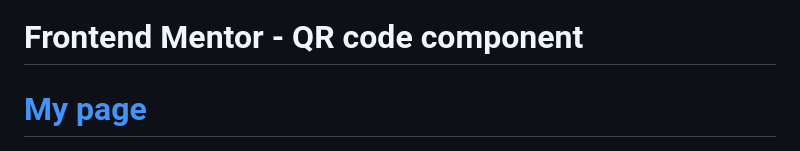
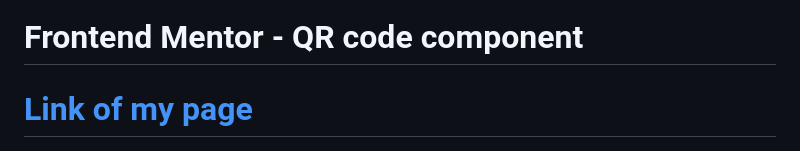
Before and after one commit to Alissonasj/qr-code-component, a Markdown page: README.md, the part around the change. GitHub-like rendering.

```diff
--- a/README.md
+++ b/README.md
@@ -1,5 +1,5 @@
 # Frontend Mentor - QR code component
-# [My page](https://alissonasj.github.io/qr-code-component/)
+# [Link of my page](https://alissonasj.github.io/qr-code-component/)
 
 ![Design preview for the QR code component coding challenge](./design/desktop-preview.jpg)
 
```
